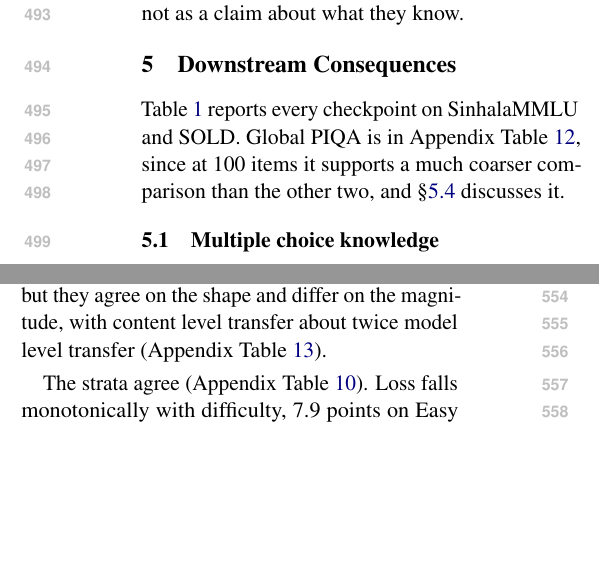
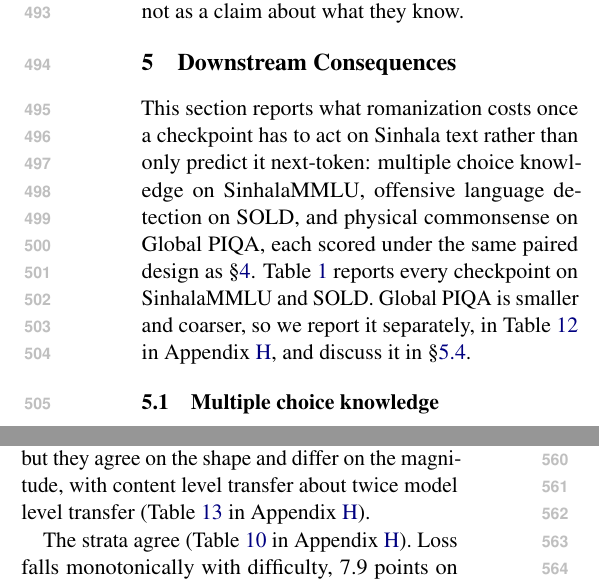
Before and after one commit to sehan-dissanayake/sinhala-script-robustness, a LaTeX paper (paper/main.tex): two parts of the columns of page 6 of 21, joined at a grey line, cut so that both start at the same text, the shorter picture padded with empty space. Compiled offline with pdfLaTeX.

Commit message:
paper: intro paragraph for Downstream Consequences, name appendix letters
Supervisor's two comments. First, Section 5 opened on a bare table reference
with no summary of what the section does; it now opens with one sentence naming
the three tasks and the shared paired design, matching the intro paragraphs
Sections 3 and 4 already have, and the table reference moves after it. Second,
four "Appendix Table/Figure" cross-references never named which appendix
section, so they now read "Table 10 in Appendix H" etc.

The blank space at the bottom of page 7 was \S5.2 running out of things to say
a few lines short of the column, not a layout bug (flushbottom is already on and
every other column on the page fills exactly). Added one closing sentence tying
the by-domain result back to the levels regression above, which uses column
space rather than manufacturing a page-break workaround.

309 claims still pass, main body still ends on page 8, 0 margin violations, no
widows, 30/30 \nds/\stu pairs.

```diff
--- a/paper/main.tex
+++ b/paper/main.tex
@@ -533,9 +533,15 @@ they know.
 \section{Downstream Consequences}
 \label{sec:extrinsic}
 
-Table~\ref{tab:main} reports every checkpoint on SinhalaMMLU and SOLD. Global PIQA is in Appendix Table~\ref{tab:piqa}, since at 100 items it supports a much coarser comparison than the other two, and \S\ref{sec:piqa} discusses it.
-
-\nds{no PIQA because all failed?}\stu{Now all 11 models are fully reported on Global PIQA in Table~\ref{tab:piqa}. In Section~\ref{sec:piqa}, we now included why 100 items is small to resolve a performance gap sir.}
+\nds{Summary of what u do here is needed in this intro para. Do not start off with a table reference. That destroys clarity. When referring to appendix u should tell which appendix section. eg: in Table x in Appendix A.}\stu{Fixed sir. This section reports what romanization costs once a checkpoint has to act on Sinhala text rather than only predict it next-token: multiple choice knowledge on SinhalaMMLU, offensive language detection on SOLD, and physical commonsense on Global PIQA, each scored under the same paired design as \S\ref{sec:intrinsic}. We also named the appendix section everywhere below, not just the table or figure number.}
+
+This section reports what romanization costs once a checkpoint has to act on Sinhala
+text rather than only predict it next-token: multiple choice knowledge on SinhalaMMLU,
+offensive language detection on SOLD, and physical commonsense on Global PIQA, each
+scored under the same paired design as \S\ref{sec:intrinsic}. Table~\ref{tab:main}
+reports every checkpoint on SinhalaMMLU and SOLD. Global PIQA is smaller and coarser, so
+we report it separately, in Table~\ref{tab:piqa} in Appendix~\ref{sec:extradetail}, and
+discuss it in \S\ref{sec:piqa}.
 
 \subsection{Multiple choice knowledge}
 
@@ -640,9 +646,10 @@ by difficulty cells and pooling the competent cohort within each gives a slope o
 (95\% CI 0.36 to 0.63, leave one cell out 0.43 to 0.50, $R^2 = 0.75$), again below 1.0 at
 $p = 1.5 \times 10^{-6}$. The two views aggregate the same generations, so they are not
 independent, but they agree on the shape and differ on the magnitude, with content level
-transfer about twice model level transfer (Appendix Table~\ref{tab:flatten}).
-
-The strata agree (Appendix Table~\ref{tab:strata}). Loss falls monotonically with
+transfer about twice model level transfer (Table~\ref{tab:flatten} in
+Appendix~\ref{sec:extradetail}).
+
+The strata agree (Table~\ref{tab:strata} in Appendix~\ref{sec:extradetail}). Loss falls monotonically with
 difficulty, 7.9 points on Easy items, 6.2 on Medium and 4.3 on Hard, with a significant
 interaction in the item clustered logistic fit ($p < 0.001$), because models sit nearer
 chance on hard items in both conditions. By domain it runs from 10.3 points on Social
@@ -651,3 +660,4 @@ domain. Slices where the models are weaker to begin with reveal smaller script e
+chance.
 
 \subsection{Offensive language detection}
 
```
Also changed, not shown: paper/main.tex (6 more changed lines).
